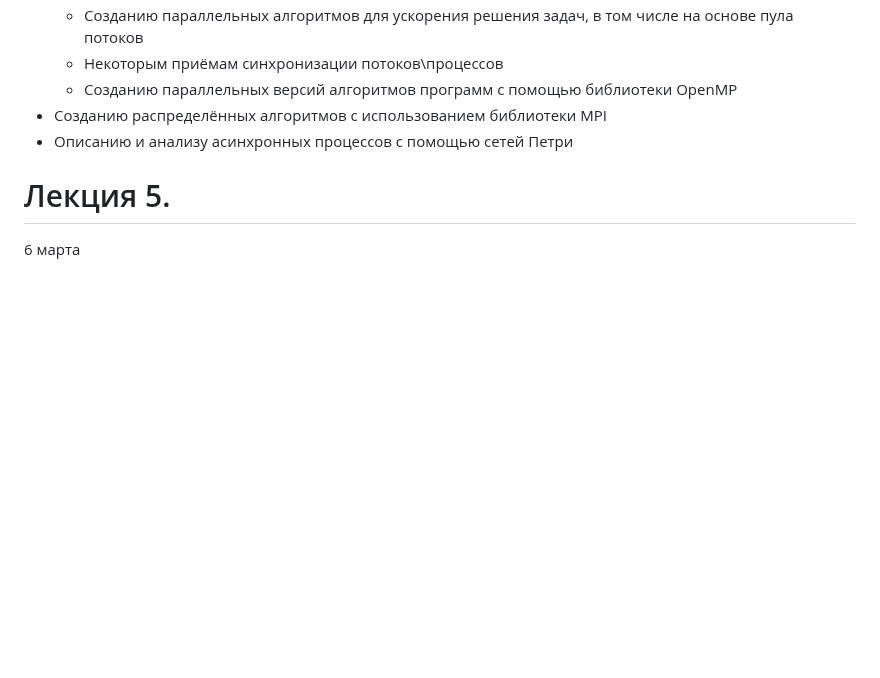
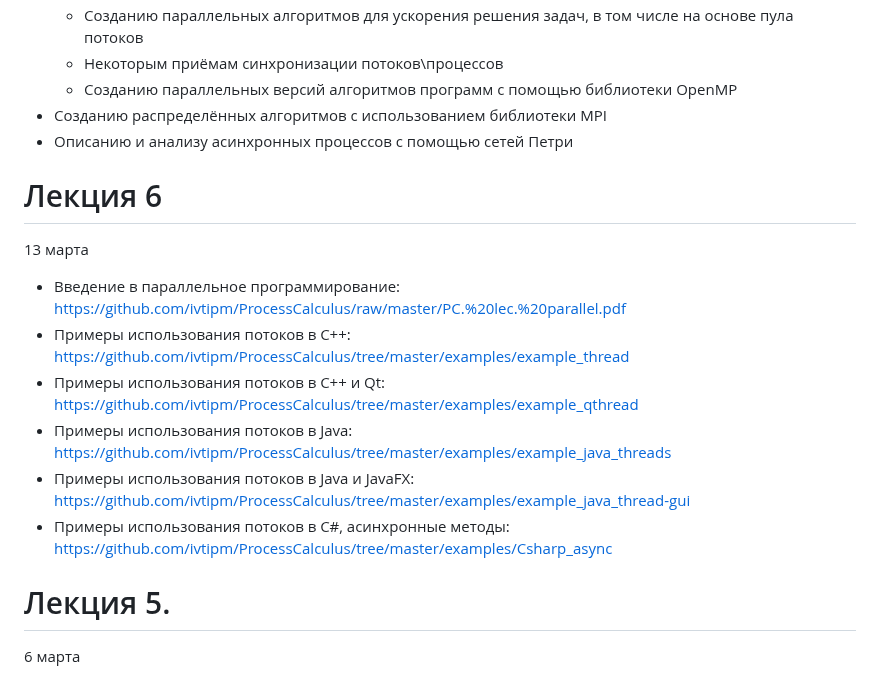
Before and after one commit to ivtipm/ProcessCalculus, a Markdown page: plans/2024/plan.md, the part around the change. GitHub-like rendering; blank space fills up the shorter version.

Commit message:
upd: plan 2024

```diff
--- a/plans/2024/plan.md
+++ b/plans/2024/plan.md
@@ -8,6 +8,17 @@
     - Созданию параллельных версий алгоритмов программ с помощью библиотеки OpenMP
 - Созданию распределённых алгоритмов с использованием библиотеки MPI
 - Описанию и анализу асинхронных процессов с помощью сетей Петри
+
+
+# Лекция 6
+13 марта
+- Введение в параллельное программирование: https://github.com/ivtipm/ProcessCalculus/raw/master/PC.%20lec.%20parallel.pdf
+- Примеры использования потоков в C++: https://github.com/ivtipm/ProcessCalculus/tree/master/examples/example_thread
+- Примеры использования потоков в C++ и Qt: https://github.com/ivtipm/ProcessCalculus/tree/master/examples/example_qthread
+- Примеры использования потоков в Java: https://github.com/ivtipm/ProcessCalculus/tree/master/examples/example_java_threads
+- Примеры использования потоков в Java и JavaFX: https://github.com/ivtipm/ProcessCalculus/tree/master/examples/example_java_thread-gui
+- Примеры использования потоков в С#, асинхронные методы: https://github.com/ivtipm/ProcessCalculus/tree/master/examples/Csharp_async
+
 
 
 # Лекция 5.
```
